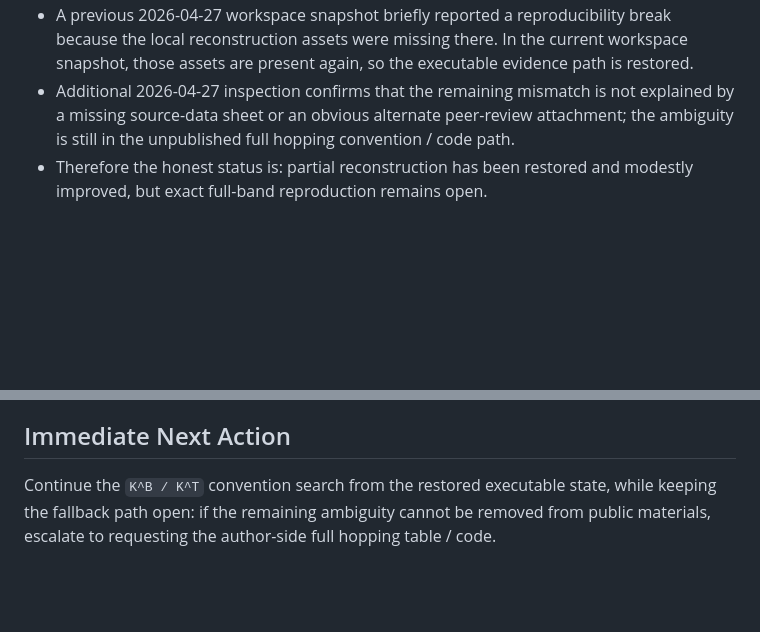
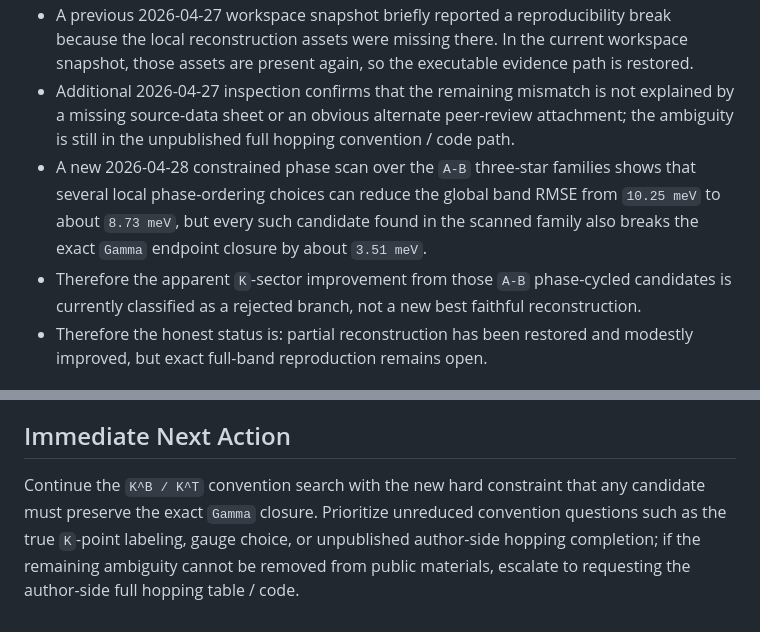
Before and after one commit to shangx108-code/opanai, a Markdown page: twse2-andreev-prl/project-state.md, 2 parts joined by grey strips. Drawn GitHub-style; blank space fills up the shorter version.

```diff
--- a/twse2-andreev-prl/project-state.md
+++ b/twse2-andreev-prl/project-state.md
@@ -43,6 +43,8 @@ The planned surface Green's-function benchmark and BTK / robustness package rema
 - A new high-symmetry residual file now exists at `/workspace/output/twse2_tb_reconstruction/high_symmetry_residuals.csv`.
 - A previous 2026-04-27 workspace snapshot briefly reported a reproducibility break because the local reconstruction assets were missing there. In the current workspace snapshot, those assets are present again, so the executable evidence path is restored.
 - Additional 2026-04-27 inspection confirms that the remaining mismatch is not explained by a missing source-data sheet or an obvious alternate peer-review attachment; the ambiguity is still in the unpublished full hopping convention / code path.
+- A new 2026-04-28 constrained phase scan over the `A-B` three-star families shows that several local phase-ordering choices can reduce the global band RMSE from `10.25 meV` to about `8.73 meV`, but every such candidate found in the scanned family also breaks the exact `Gamma` endpoint closure by about `3.51 meV`.
+- Therefore the apparent `K`-sector improvement from those `A-B` phase-cycled candidates is currently classified as a rejected branch, not a new best faithful reconstruction.
 - Therefore the honest status is: partial reconstruction has been restored and modestly improved, but exact full-band reproduction remains open.
 
 ## Evidence Ledger Snapshot
@@ -58,4 +60,4 @@ The planned surface Green's-function benchmark and BTK / robustness package rema
 
 ## Immediate Next Action
 
-Continue the `K^B / K^T` convention search from the restored executable state, while keeping the fallback path open: if the remaining ambiguity cannot be removed from public materials, escalate to requesting the author-side full hopping table / code.
+Continue the `K^B / K^T` convention search with the new hard constraint that any candidate must preserve the exact `Gamma` closure. Prioritize unreduced convention questions such as the true `K`-point labeling, gauge choice, or unpublished author-side hopping completion; if the remaining ambiguity cannot be removed from public materials, escalate to requesting the author-side full hopping table / code.
```
Also changed, not shown: twse2-andreev-prl/supervision-log.md (+27 -0 lines).
